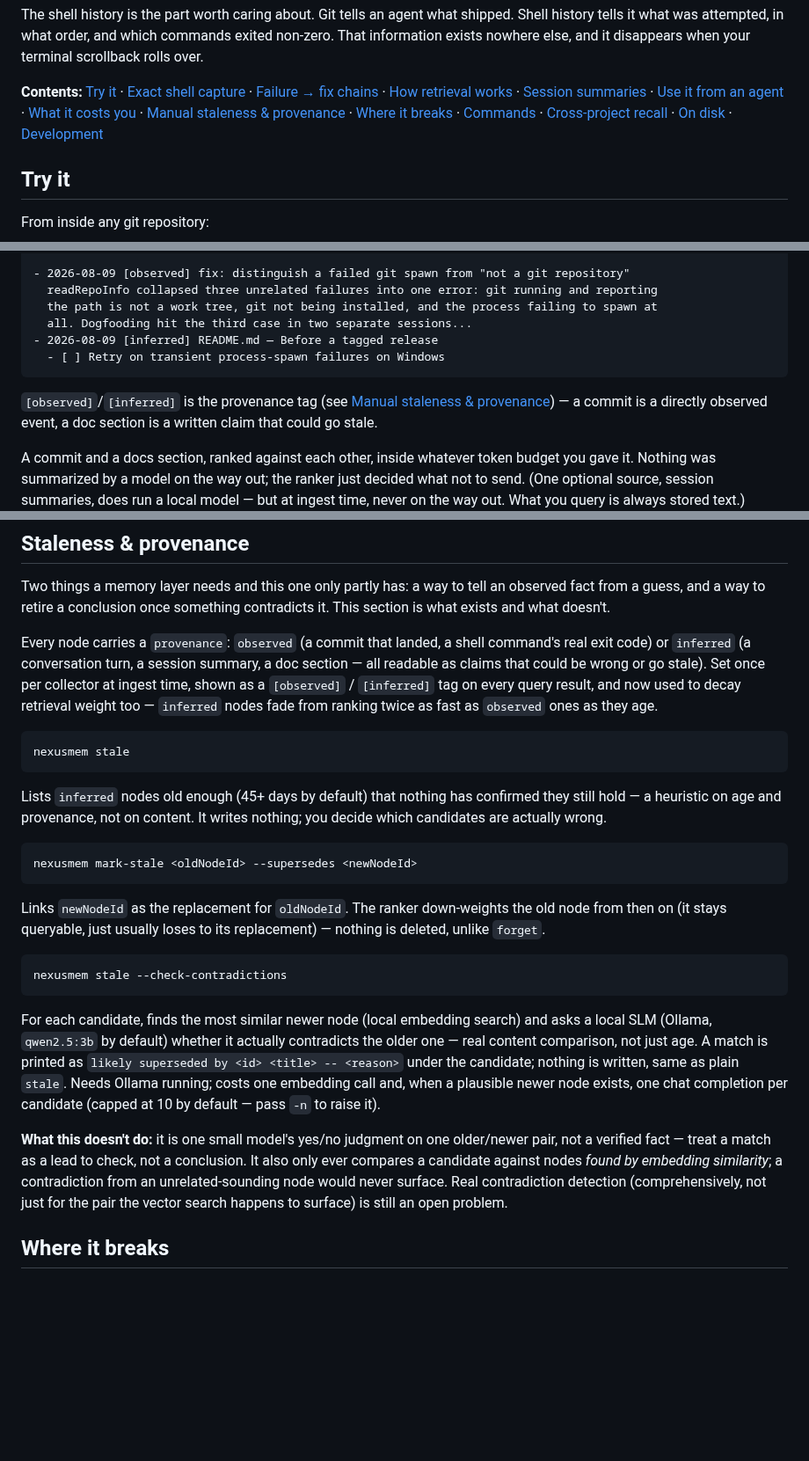
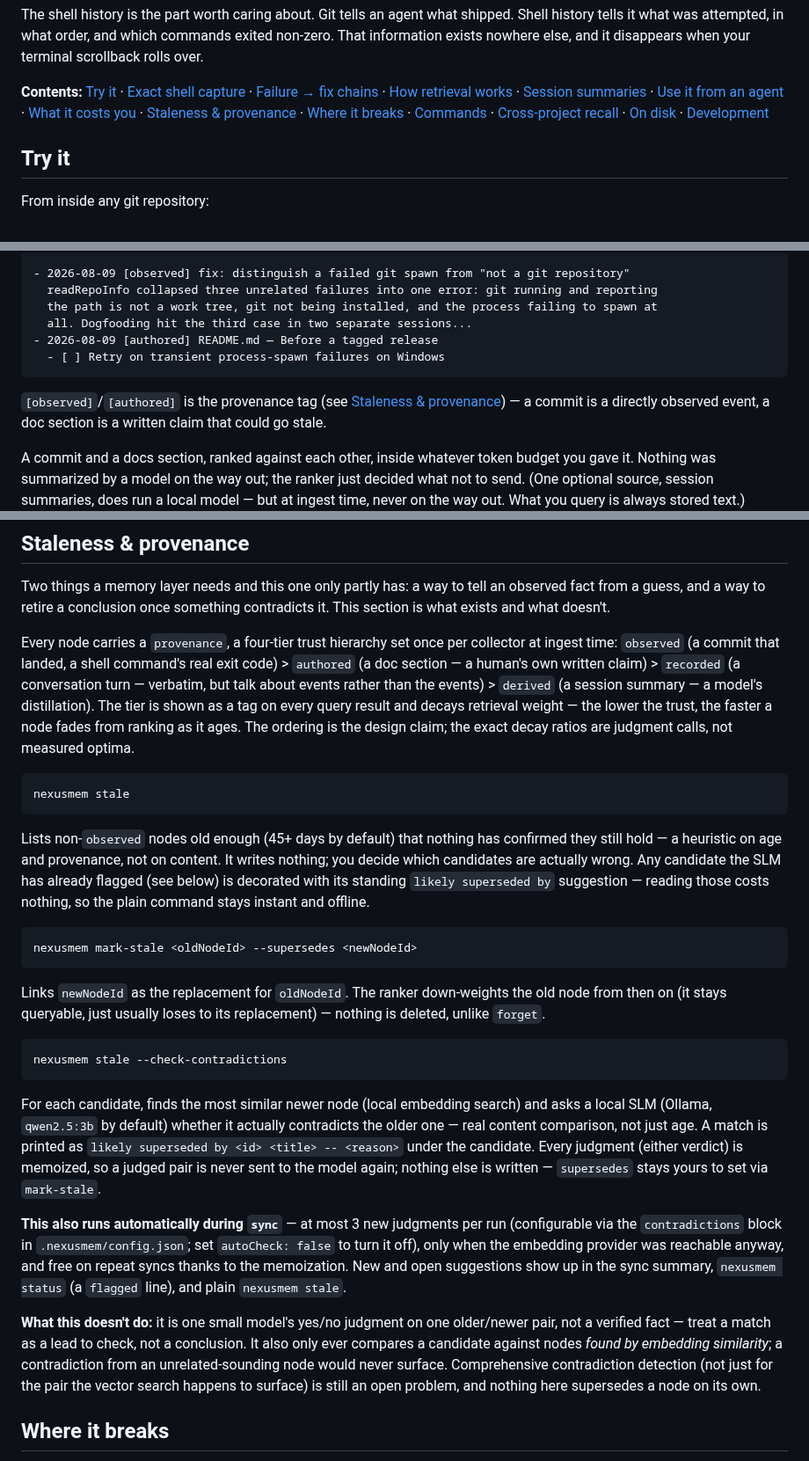
Before and after one commit to yaminbakoh4-dot/NexusMem, a Markdown page: README.md, 3 parts joined by grey strips. Shown at 88% size. Rendered like a GitHub page; blank space fills up the shorter version.

Commit message:
docs: 4-tier provenance and automatic contradiction checking in README + CHANGELOG

````diff
--- a/README.md
+++ b/README.md
@@ -24,7 +24,7 @@ exists nowhere else, and it disappears when your terminal scrollback rolls over.
 **Contents:** [Try it](#try-it) · [Exact shell capture](#optional-exact-shell-capture) ·
 [Failure → fix chains](#failure--fix-chains-opt-in) · [How retrieval works](#how-retrieval-works) ·
 [Session summaries](#session-summaries-optional-local-model) · [Use it from an agent](#use-it-from-an-agent)
-· [What it costs you](#what-it-costs-you) · [Manual staleness & provenance](#manual-staleness--provenance) ·
+· [What it costs you](#what-it-costs-you) · [Staleness & provenance](#staleness--provenance) ·
 [Where it breaks](#where-it-breaks) · [Commands](#commands) · [Cross-project recall](#recall-across-projects)
 · [On disk](#on-disk) · [Development](#development)
 
@@ -48,11 +48,11 @@ Relevant history for: windows spawn failure
   readRepoInfo collapsed three unrelated failures into one error: git running and reporting
   the path is not a work tree, git not being installed, and the process failing to spawn at
   all. Dogfooding hit the third case in two separate sessions...
-- 2026-08-09 [inferred] README.md — Before a tagged release
+- 2026-08-09 [authored] README.md — Before a tagged release
   - [ ] Retry on transient process-spawn failures on Windows
 ```
 
-`[observed]`/`[inferred]` is the provenance tag (see [Manual staleness & provenance](#manual-staleness--provenance))
+`[observed]`/`[authored]` is the provenance tag (see [Staleness & provenance](#staleness--provenance))
 — a commit is a directly observed event, a doc section is a written claim that could go stale.
 
 A commit and a docs section, ranked against each other, inside whatever token budget you gave it.
@@ -269,19 +269,23 @@ Two things a memory layer needs and this one only partly has: a way to tell an o
 guess, and a way to retire a conclusion once something contradicts it. This section is what exists
 and what doesn't.
 
-Every node carries a `provenance`: `observed` (a commit that landed, a shell command's real exit
-code) or `inferred` (a conversation turn, a session summary, a doc section — all readable as claims
-that could be wrong or go stale). Set once per collector at ingest time, shown as a `[observed]` /
-`[inferred]` tag on every query result, and now used to decay retrieval weight too — `inferred` nodes
-fade from ranking twice as fast as `observed` ones as they age.
+Every node carries a `provenance`, a four-tier trust hierarchy set once per collector at ingest
+time: `observed` (a commit that landed, a shell command's real exit code) > `authored` (a doc
+section — a human's own written claim) > `recorded` (a conversation turn — verbatim, but talk about
+events rather than the events) > `derived` (a session summary — a model's distillation). The tier is
+shown as a tag on every query result and decays retrieval weight — the lower the trust, the faster a
+node fades from ranking as it ages. The ordering is the design claim; the exact decay ratios are
+judgment calls, not measured optima.
 
 ```bash
 nexusmem stale
 ```
 
-Lists `inferred` nodes old enough (45+ days by default) that nothing has confirmed they still hold —
-a heuristic on age and provenance, not on content. It writes nothing; you decide which candidates are
-actually wrong.
+Lists non-`observed` nodes old enough (45+ days by default) that nothing has confirmed they still
+hold — a heuristic on age and provenance, not on content. It writes nothing; you decide which
+candidates are actually wrong. Any candidate the SLM has already flagged (see below) is decorated
+with its standing `likely superseded by` suggestion — reading those costs nothing, so the plain
+command stays instant and offline.
 
 ```bash
 nexusmem mark-stale <oldNodeId> --supersedes <newNodeId>
@@ -297,15 +301,20 @@ nexusmem stale --check-contradictions
 For each candidate, finds the most similar newer node (local embedding search) and asks a local SLM
 (Ollama, `qwen2.5:3b` by default) whether it actually contradicts the older one — real content
 comparison, not just age. A match is printed as `likely superseded by <id> <title> -- <reason>`
-under the candidate; nothing is written, same as plain `stale`. Needs Ollama running; costs one
-embedding call and, when a plausible newer node exists, one chat completion per candidate (capped at
-10 by default — pass `-n` to raise it).
+under the candidate. Every judgment (either verdict) is memoized, so a judged pair is never sent to
+the model again; nothing else is written — `supersedes` stays yours to set via `mark-stale`.
+
+**This also runs automatically during `sync`** — at most 3 new judgments per run (configurable via
+the `contradictions` block in `.nexusmem/config.json`; set `autoCheck: false` to turn it off), only
+when the embedding provider was reachable anyway, and free on repeat syncs thanks to the
+memoization. New and open suggestions show up in the sync summary, `nexusmem status` (a `flagged`
+line), and plain `nexusmem stale`.
 
 **What this doesn't do:** it is one small model's yes/no judgment on one older/newer pair, not a
 verified fact — treat a match as a lead to check, not a conclusion. It also only ever compares a
 candidate against nodes *found by embedding similarity*; a contradiction from an unrelated-sounding
-node would never surface. Real contradiction detection (comprehensively, not just for the pair the
-vector search happens to surface) is still an open problem.
+node would never surface. Comprehensive contradiction detection (not just for the pair the vector
+search happens to surface) is still an open problem, and nothing here supersedes a node on its own.
 
 ## Where it breaks
 
````
Also changed, not shown: CHANGELOG.md (+20 -1 lines).
